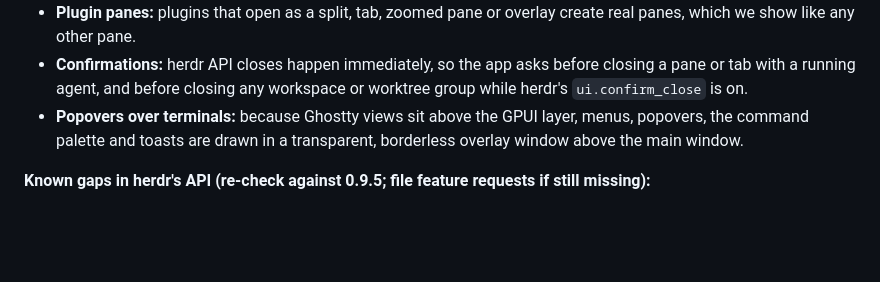
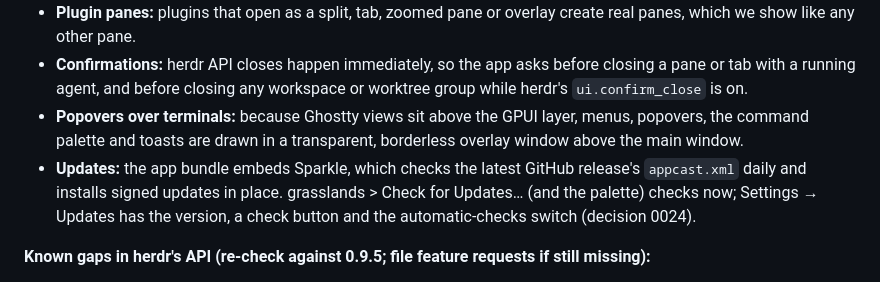
Before and after one commit to lklyne/grasslands, a Markdown page: docs/spec.md, the part around the change. Rendered like a GitHub page; blank space fills up the shorter version.

Commit message:
docs: decision 0024, updates through Sparkle

```diff
--- a/docs/spec.md
+++ b/docs/spec.md
@@ -147,6 +147,7 @@ The upper sidebar panel lists every herdr workspace and agent, laid out like her
 - **Plugin panes:** plugins that open as a split, tab, zoomed pane or overlay create real panes, which we show like any other pane.
 - **Confirmations:** herdr API closes happen immediately, so the app asks before closing a pane or tab with a running agent, and before closing any workspace or worktree group while herdr's `ui.confirm_close` is on.
 - **Popovers over terminals:** because Ghostty views sit above the GPUI layer, menus, popovers, the command palette and toasts are drawn in a transparent, borderless overlay window above the main window.
+- **Updates:** the app bundle embeds Sparkle, which checks the latest GitHub release's `appcast.xml` daily and installs signed updates in place. grasslands > Check for Updates… (and the palette) checks now; Settings → Updates has the version, a check button and the automatic-checks switch (decision 0024).
 
 **Known gaps in herdr's API (re-check against 0.9.5; file feature requests if still missing):**
 - Plugin **popup** placements have no pane id or events, so they can't be shown in our app.
```
Also changed, not shown: docs/decisions/0024-updates.md (added, +86 -0 lines).
